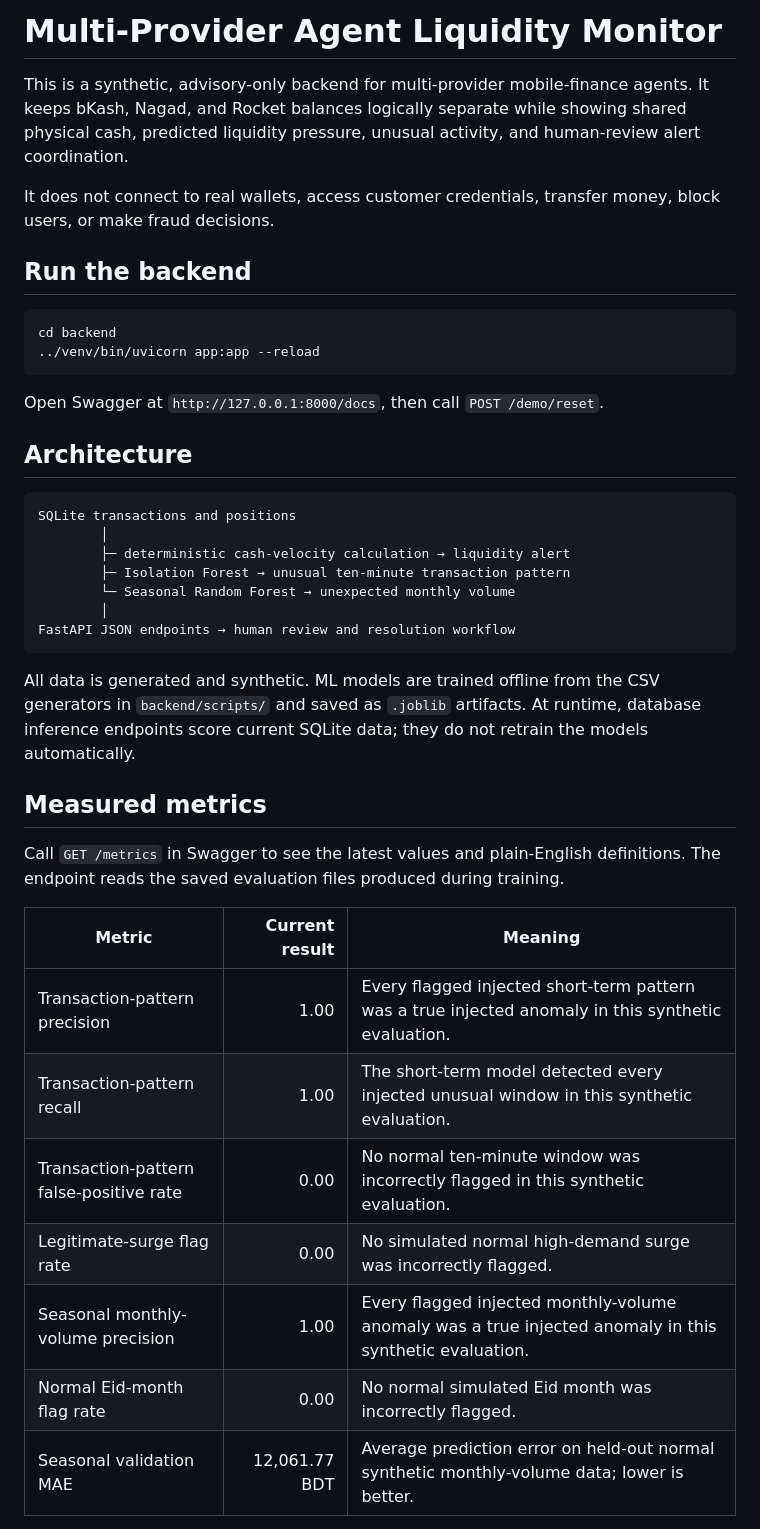
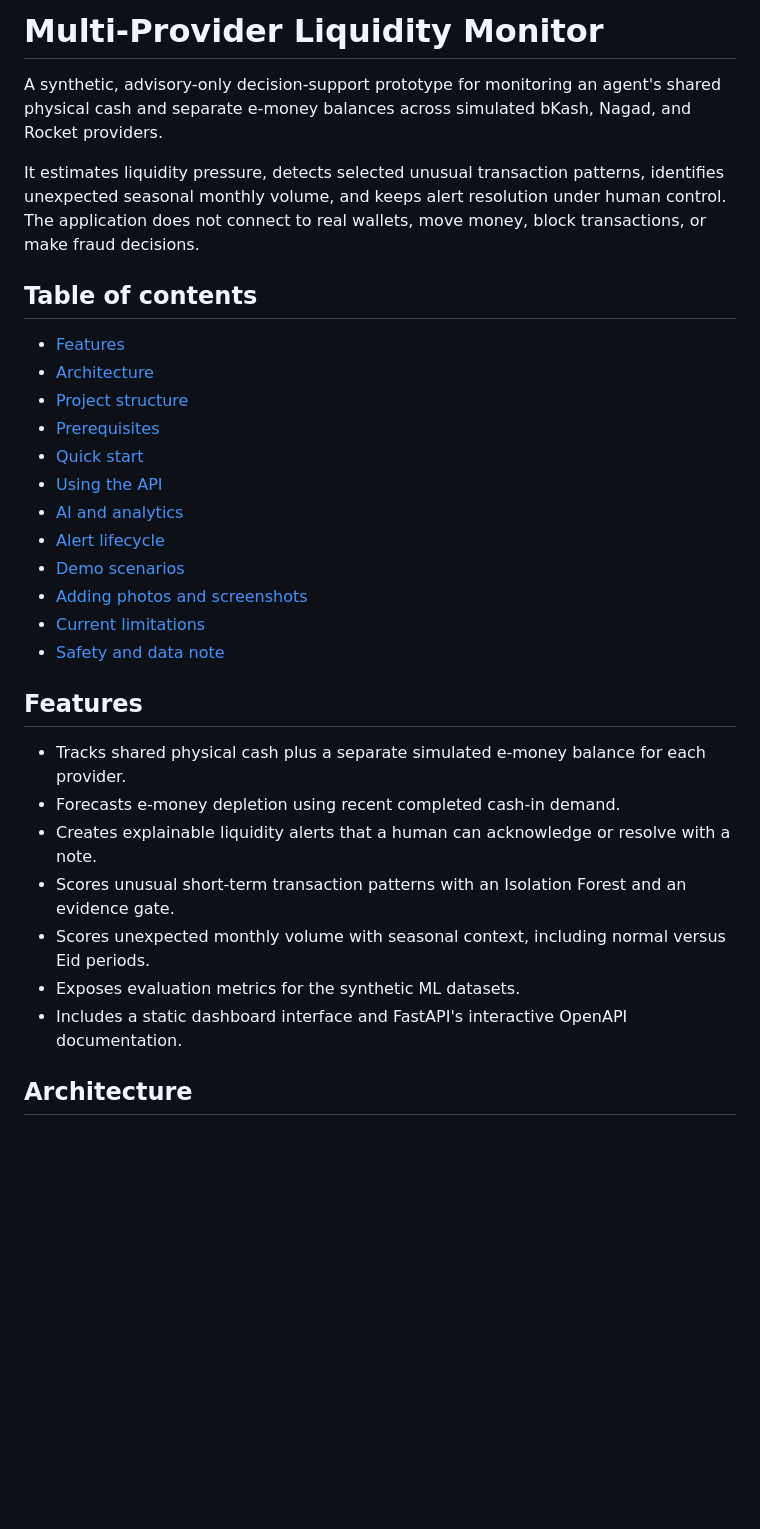
Before and after one commit to abdullaalshahariar/SUST_final, a Markdown page: README.md, the part around one of its changes. Rendered like a GitHub page; blank space fills up the shorter version.

Commit message:
new readme file

````diff
--- a/README.md
+++ b/README.md
@@ -1,52 +1,32 @@
-# Multi-Provider Agent Liquidity Monitor
+# Multi-Provider Liquidity Monitor
 
-This is a synthetic, advisory-only backend for multi-provider mobile-finance
-agents. It keeps bKash, Nagad, and Rocket balances logically separate while
-showing shared physical cash, predicted liquidity pressure, unusual activity,
-and human-review alert coordination.
+A synthetic, advisory-only decision-support prototype for monitoring an agent's shared physical cash and separate e-money balances across simulated bKash, Nagad, and Rocket providers.
 
-It does not connect to real wallets, access customer credentials, transfer
-money, block users, or make fraud decisions.
+It estimates liquidity pressure, detects selected unusual transaction patterns, identifies unexpected seasonal monthly volume, and keeps alert resolution under human control. The application does not connect to real wallets, move money, block transactions, or make fraud decisions.
 
-## Run the backend
+## Table of contents
 
-```bash
-cd backend
-../venv/bin/uvicorn app:app --reload
-```
+- [Features](#features)
+- [Architecture](#architecture)
+- [Project structure](#project-structure)
+- [Prerequisites](#prerequisites)
+- [Quick start](#quick-start)
+- [Using the API](#using-the-api)
+- [AI and analytics](#ai-and-analytics)
+- [Alert lifecycle](#alert-lifecycle)
+- [Demo scenarios](#demo-scenarios)
+- [Adding photos and screenshots](#adding-photos-and-screenshots)
+- [Current limitations](#current-limitations)
+- [Safety and data note](#safety-and-data-note)
 
-Open Swagger at `http://127.0.0.1:8000/docs`, then call `POST /demo/reset`.
+## Features
+
+- Tracks shared physical cash plus a separate simulated e-money balance for each provider.
+- Forecasts e-money depletion using recent completed cash-in demand.
+- Creates explainable liquidity alerts that a human can acknowledge or resolve with a note.
+- Scores unusual short-term transaction patterns with an Isolation Forest and an evidence gate.
+- Scores unexpected monthly volume with seasonal context, including normal versus Eid periods.
+- Exposes evaluation metrics for the synthetic ML datasets.
+- Includes a static dashboard interface and FastAPI's interactive OpenAPI documentation.
 
 ## Architecture
-
-```text
-SQLite transactions and positions
-        │
-        ├─ deterministic cash-velocity calculation → liquidity alert
-        ├─ Isolation Forest → unusual ten-minute transaction pattern
-        └─ Seasonal Random Forest → unexpected monthly volume
-        │
-FastAPI JSON endpoints → human review and resolution workflow
-```
-
-All data is generated and synthetic. ML models are trained offline from the
-CSV generators in `backend/scripts/` and saved as `.joblib` artifacts. At
-runtime, database inference endpoints score current SQLite data; they do not
-retrain the models automatically.
-
-## Measured metrics
-
-Call `GET /metrics` in Swagger to see the latest values and plain-English
-definitions. The endpoint reads the saved evaluation files produced during
-training.
-
-| Metric | Current result | Meaning |
-|---|---:|---|
-| Transaction-pattern precision | 1.00 | Every flagged injected short-term pattern was a true injected anomaly in this synthetic evaluation. |
-| Transaction-pattern recall | 1.00 | The short-term model detected every injected unusual window in this synthetic evaluation. |
-| Transaction-pattern false-positive rate | 0.00 | No normal ten-minute window was incorrectly flagged in this synthetic evaluation. |
-| Legitimate-surge flag rate | 0.00 | No simulated normal high-demand surge was incorrectly flagged. |
-| Seasonal monthly-volume precision | 1.00 | Every flagged injected monthly-volume anomaly was a true injected anomaly in this synthetic evaluation. |
-| Normal Eid-month flag rate | 0.00 | No normal simulated Eid month was incorrectly flagged. |
-| Seasonal validation MAE | 12,061.77 BDT | Average prediction error on held-out normal synthetic monthly-volume data; lower is better. |
-
````
Also changed, not shown: other parts of README.md (+12 -22 lines), docs/images/Alert-condition and human-review flow.png (added), docs/images/Backend_architecture.png (added), docs/images/Interfaces.png (added), docs/images/Transaction Liquidity.png (added), docs/images/ai_service_analysis.png (added), docs/images/code_data_flow.png (added).
